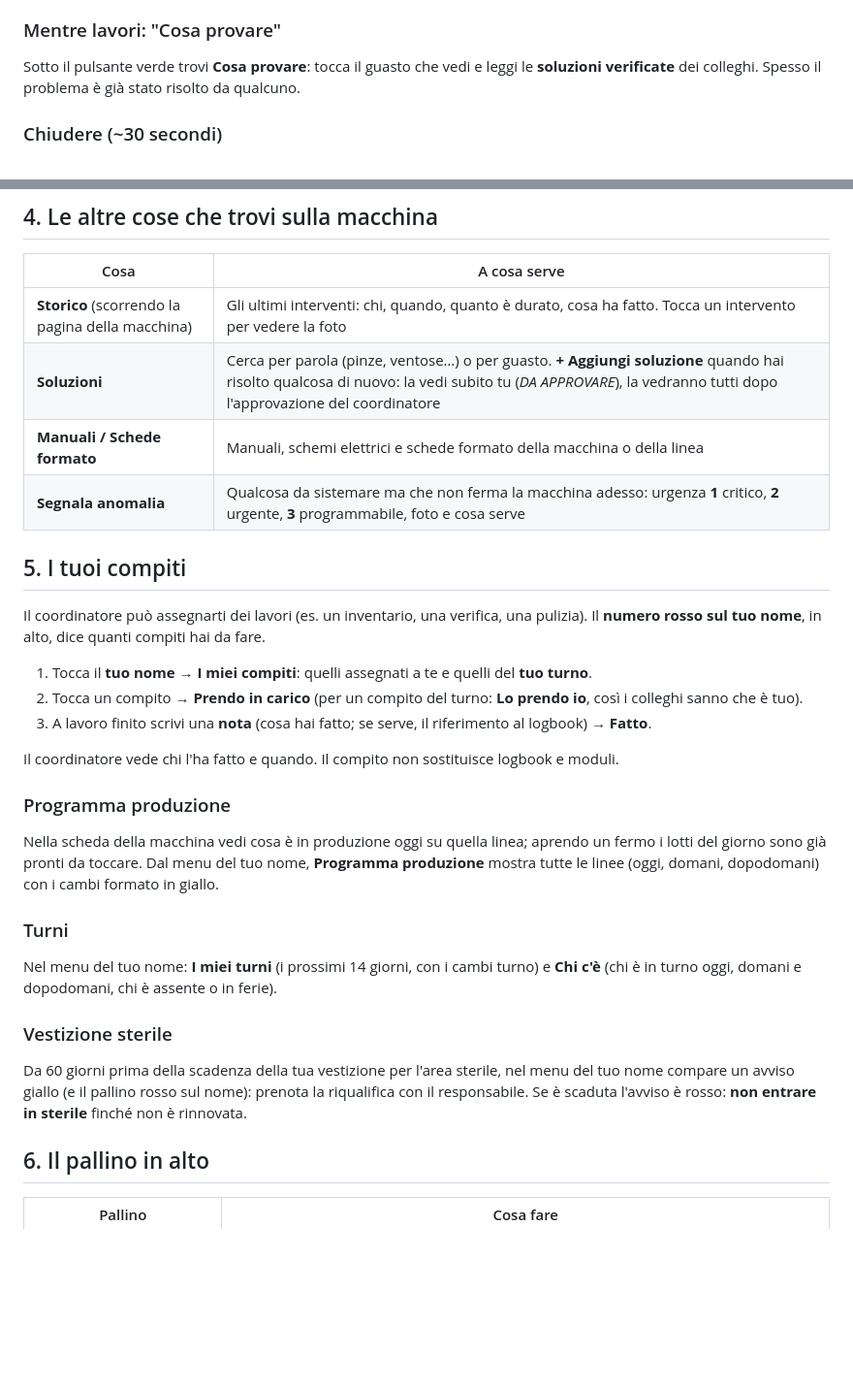
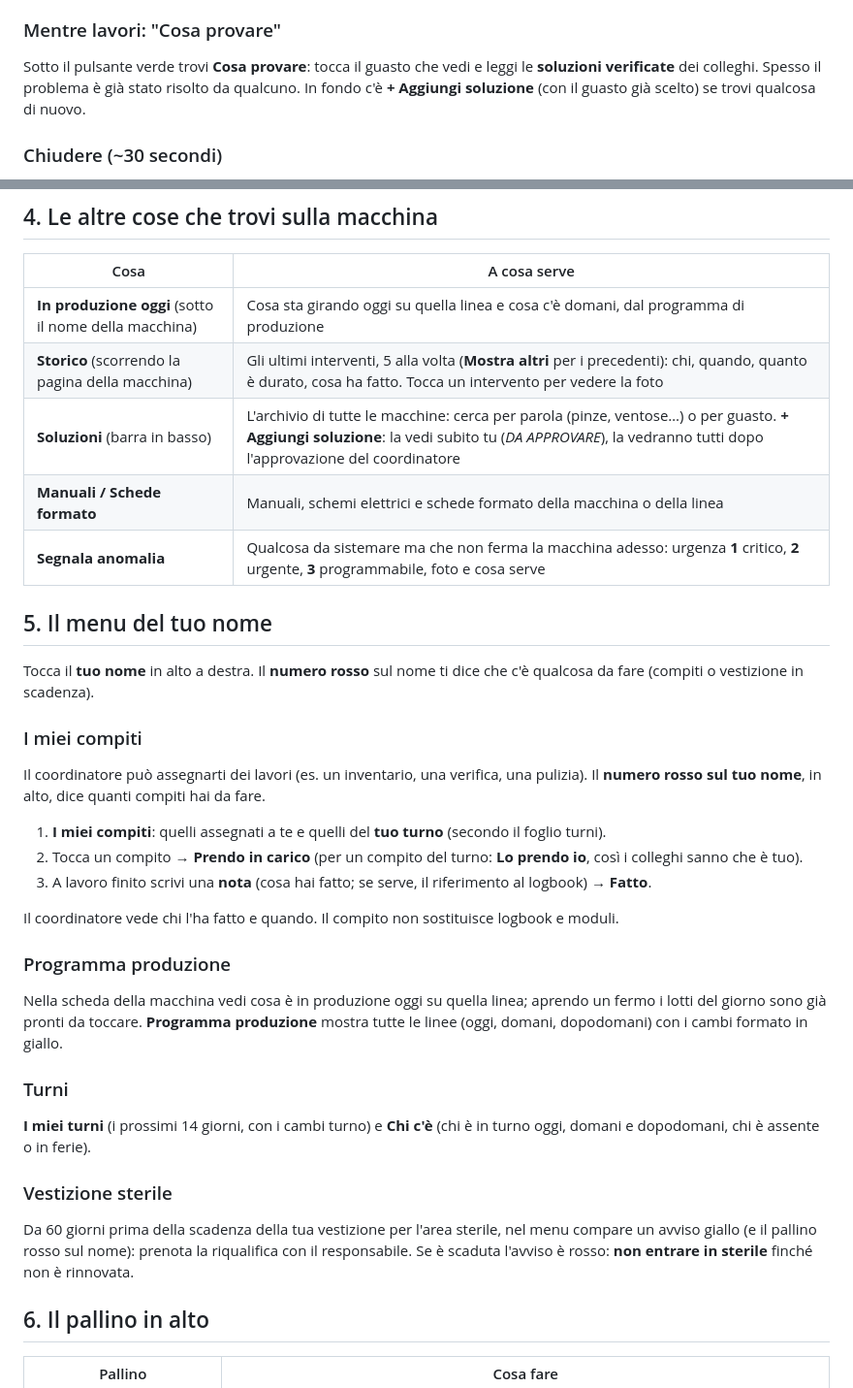
Before and after one commit to mparisi12/Pharma-Fix-App, a Markdown page: fermi/guide/tecnico.md, 2 parts joined by grey strips. Shown at 97% size. Drawn GitHub-style; blank space fills up the shorter version.

Commit message:
Guide e manuale aggiornati alle novità di ottobre (menu del nome, scheda macchina, soluzioni, programma)
Co-Authored-By: Claude Opus 5.5 <noreply@anthropic.com>
Claude-Session: https://claude.ai/code/session_016dmpZKGz8KWJsAq3YJY3Uc

```diff
--- a/fermi/guide/tecnico.md
+++ b/fermi/guide/tecnico.md
@@ -22,7 +22,7 @@ Pharma-Fix è l'app per registrare i fermi macchina partendo dal **QR della macc
 4. **Apri fermo**: parte il cronometro. (*Non ora* chiude il riquadro e ti lascia sulla scheda della macchina.)
 
 ### Mentre lavori: "Cosa provare"
-Sotto il pulsante verde trovi **Cosa provare**: tocca il guasto che vedi e leggi le **soluzioni verificate** dei colleghi. Spesso il problema è già stato risolto da qualcuno.
+Sotto il pulsante verde trovi **Cosa provare**: tocca il guasto che vedi e leggi le **soluzioni verificate** dei colleghi. Spesso il problema è già stato risolto da qualcuno. In fondo c'è **+ Aggiungi soluzione** (con il guasto già scelto) se trovi qualcosa di nuovo.
 
 ### Chiudere (~30 secondi)
 1. **Scansiona di nuovo il QR** → pulsante verde **Chiudi fermo**. In alto vedi quando è stato aperto, da chi, la durata e il lotto.
@@ -53,28 +53,32 @@ Gli orari scritti a mano valgono per il **turno in corso**, o per quello appena
 
 | Cosa | A cosa serve |
 |---|---|
-| **Storico** (scorrendo la pagina della macchina) | Gli ultimi interventi: chi, quando, quanto è durato, cosa ha fatto. Tocca un intervento per vedere la foto |
-| **Soluzioni** | Cerca per parola (pinze, ventose…) o per guasto. **+ Aggiungi soluzione** quando hai risolto qualcosa di nuovo: la vedi subito tu (*DA APPROVARE*), la vedranno tutti dopo l'approvazione del coordinatore |
+| **In produzione oggi** (sotto il nome della macchina) | Cosa sta girando oggi su quella linea e cosa c'è domani, dal programma di produzione |
+| **Storico** (scorrendo la pagina della macchina) | Gli ultimi interventi, 5 alla volta (**Mostra altri** per i precedenti): chi, quando, quanto è durato, cosa ha fatto. Tocca un intervento per vedere la foto |
+| **Soluzioni** (barra in basso) | L'archivio di tutte le macchine: cerca per parola (pinze, ventose…) o per guasto. **+ Aggiungi soluzione**: la vedi subito tu (*DA APPROVARE*), la vedranno tutti dopo l'approvazione del coordinatore |
 | **Manuali / Schede formato** | Manuali, schemi elettrici e schede formato della macchina o della linea |
 | **Segnala anomalia** | Qualcosa da sistemare ma che non ferma la macchina adesso: urgenza **1** critico, **2** urgente, **3** programmabile, foto e cosa serve |
 
-## 5. I tuoi compiti
+## 5. Il menu del tuo nome
 
+Tocca il **tuo nome** in alto a destra. Il **numero rosso** sul nome ti dice che c'è qualcosa da fare (compiti o vestizione in scadenza).
+
+### I miei compiti
 Il coordinatore può assegnarti dei lavori (es. un inventario, una verifica, una pulizia). Il **numero rosso sul tuo nome**, in alto, dice quanti compiti hai da fare.
-1. Tocca il **tuo nome** → **I miei compiti**: quelli assegnati a te e quelli del **tuo turno**.
+1. **I miei compiti**: quelli assegnati a te e quelli del **tuo turno** (secondo il foglio turni).
 2. Tocca un compito → **Prendo in carico** (per un compito del turno: **Lo prendo io**, così i colleghi sanno che è tuo).
 3. A lavoro finito scrivi una **nota** (cosa hai fatto; se serve, il riferimento al logbook) → **Fatto**.
 
 Il coordinatore vede chi l'ha fatto e quando. Il compito non sostituisce logbook e moduli.
 
 ### Programma produzione
-Nella scheda della macchina vedi cosa è in produzione oggi su quella linea; aprendo un fermo i lotti del giorno sono già pronti da toccare. Dal menu del tuo nome, **Programma produzione** mostra tutte le linee (oggi, domani, dopodomani) con i cambi formato in giallo.
+Nella scheda della macchina vedi cosa è in produzione oggi su quella linea; aprendo un fermo i lotti del giorno sono già pronti da toccare. **Programma produzione** mostra tutte le linee (oggi, domani, dopodomani) con i cambi formato in giallo.
 
 ### Turni
-Nel menu del tuo nome: **I miei turni** (i prossimi 14 giorni, con i cambi turno) e **Chi c'è** (chi è in turno oggi, domani e dopodomani, chi è assente o in ferie).
+**I miei turni** (i prossimi 14 giorni, con i cambi turno) e **Chi c'è** (chi è in turno oggi, domani e dopodomani, chi è assente o in ferie).
 
 ### Vestizione sterile
-Da 60 giorni prima della scadenza della tua vestizione per l'area sterile, nel menu del tuo nome compare un avviso giallo (e il pallino rosso sul nome): prenota la riqualifica con il responsabile. Se è scaduta l'avviso è rosso: **non entrare in sterile** finché non è rinnovata.
+Da 60 giorni prima della scadenza della tua vestizione per l'area sterile, nel menu compare un avviso giallo (e il pallino rosso sul nome): prenota la riqualifica con il responsabile. Se è scaduta l'avviso è rosso: **non entrare in sterile** finché non è rinnovata.
 
 ## 6. Il pallino in alto
 
```
Also changed, not shown: fermi/README.md (+2 -2 lines), fermi/guide/coordinatore.md (+3 -0 lines).
